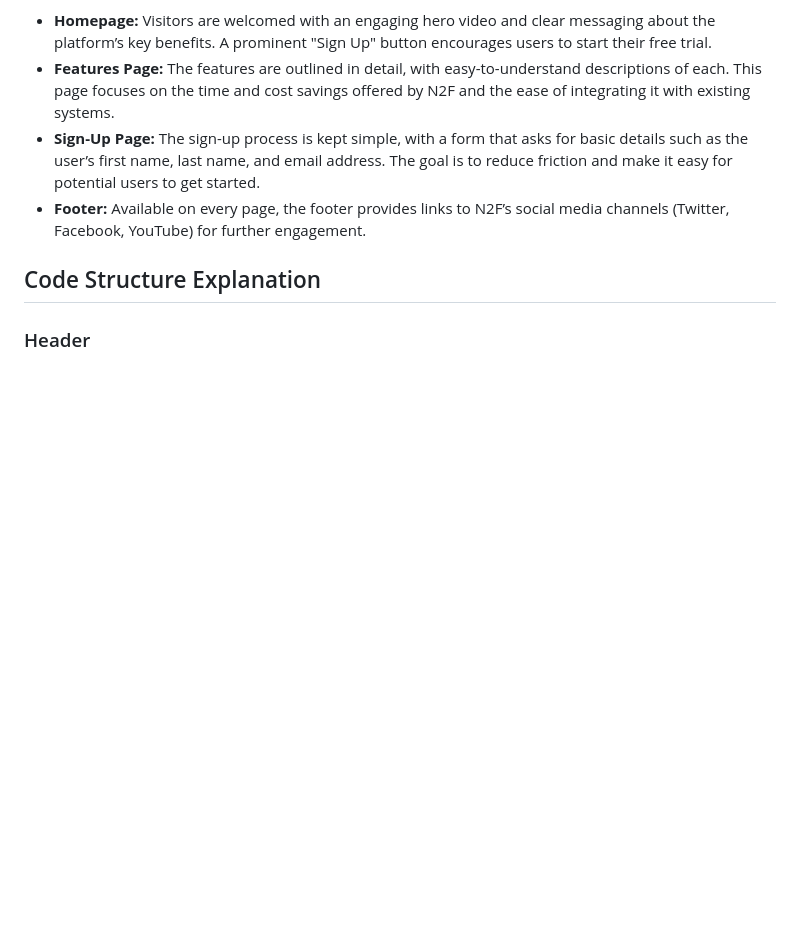
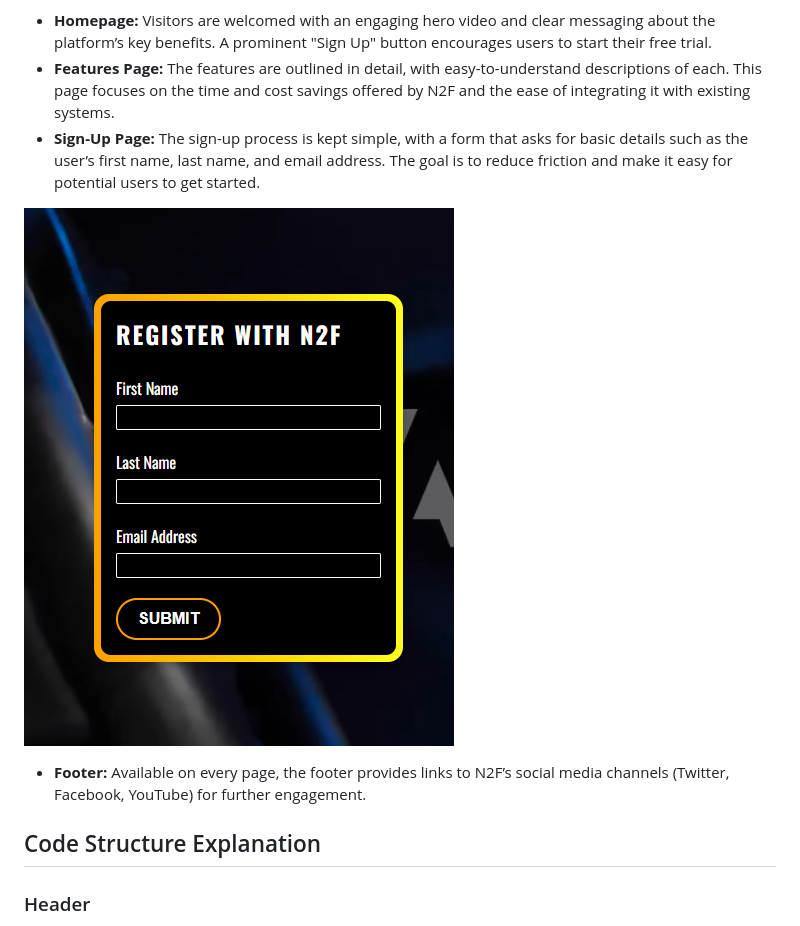
Before and after one commit to fabioeloche/expense_report_landing, a Markdown page: README.md, the part around the change. Rendered like a GitHub page; blank space fills up the shorter version.

Commit message:
add sign form image in readme

```diff
--- a/README.md
+++ b/README.md
@@ -60,6 +60,9 @@ The website is designed to guide users through a seamless journey:
 - **Homepage:** Visitors are welcomed with an engaging hero video and clear messaging about the platform’s key benefits. A prominent "Sign Up" button encourages users to start their free trial.
 - **Features Page:** The features are outlined in detail, with easy-to-understand descriptions of each. This page focuses on the time and cost savings offered by N2F and the ease of integrating it with existing systems.
 - **Sign-Up Page:** The sign-up process is kept simple, with a form that asks for basic details such as the user’s first name, last name, and email address. The goal is to reduce friction and make it easy for potential users to get started.
+
+![Sign Up](/assests/ScreenShots/Sign%20up%20form.png)
+
 - **Footer:** Available on every page, the footer provides links to N2F’s social media channels (Twitter, Facebook, YouTube) for further engagement.
 
 ## Code Structure Explanation
```
